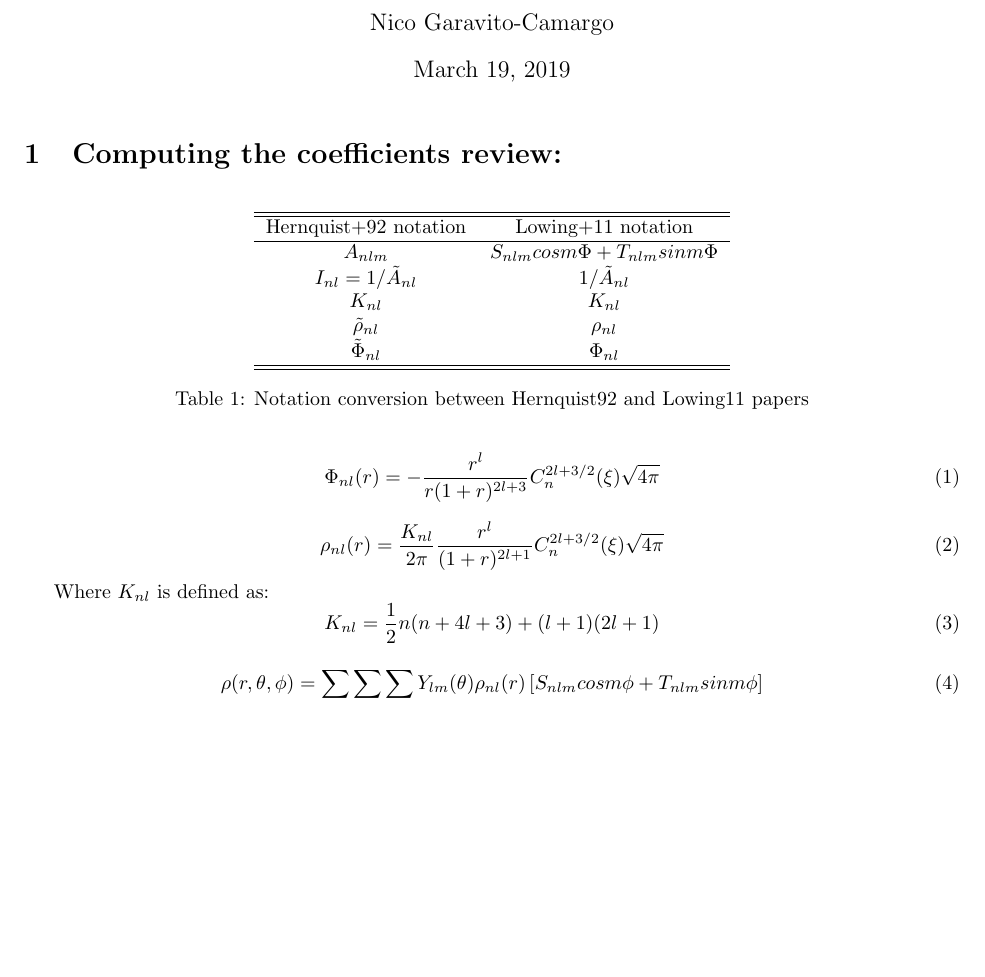
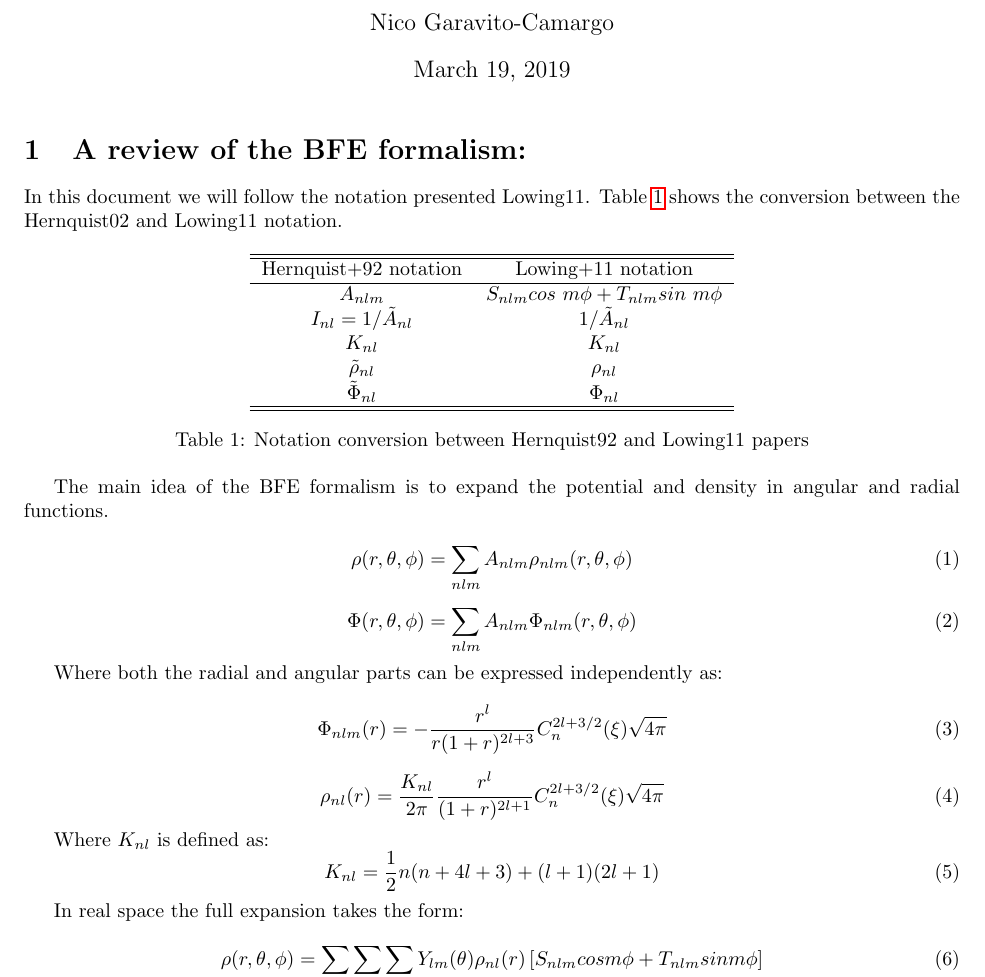
Before and after one commit to jngaravitoc/BFE-c, a LaTeX document (doc/High_order_coefficients.tex): part of the page before the commit and part of page 1 of 2 after it, cut so that both start at the same text, the shorter picture padded with empty space. Compiled offline with pdfLaTeX.

Commit message:
more text

```diff
--- a/doc/High_order_coefficients.tex
+++ b/doc/High_order_coefficients.tex
@@ -16,8 +16,11 @@
 \begin{document}
 \maketitle
 
-\section{Computing the coefficients review:}
+\section{A review of the BFE formalism:}
 
+In this document we will follow the notation presented Lowing11. Table
+\ref{tab:conversion} shows the conversion between the Hernquist02 and Lowing11
+notation.
 
 \begin{table}[h]
   \centering
@@ -26,7 +29,7 @@
     \hline
     Hernquist+92 notation & Lowing+11 notation \\
     \hline
-    $A_{nlm}$ & $S_{nlm} cos m\Phi + T_{nlm}sin m\Phi $\\
+    $A_{nlm}$ & $S_{nlm} cos\ m\phi + T_{nlm}sin\ m\phi $\\
     $I_{nl} = 1/\tilde{A}_{nl}$ & $1/\tilde{A}_{nl}$\\
     $K_{nl}$ & $K_{nl}$ \\
     $\tilde{\rho}_{nl}$ & $\rho_{nl}$\\
@@ -34,14 +37,32 @@
     \hline
     \hline
   \end{tabular}
-  \caption{Notation conversion between Hernquist92 and Lowing11 papers}
+  \caption{Notation conversion between Hernquist92 and Lowing11
+  papers}\label{tab:conversion}
 \end{table}
 
 
+
+The main idea of the BFE formalism is to expand the potential and density in
+angular and radial functions.
+
+
+
+
 \begin{equation}
-  \Phi_{nl}(r) = - \dfrac{r^l}{r(1+r)^{2l+3}}C_{n}^{2l+3/2}(\xi)\sqrt{4\pi}
+    \rho(r, \theta, \phi) = \sum_{nlm} A_{nlm}\rho_{nlm}(r, \theta, \phi)
 \end{equation}
 
+\begin{equation}
+    \Phi(r, \theta, \phi) = \sum_{nlm} A_{nlm}\Phi_{nlm}(r, \theta, \phi)
+\end{equation}
+
+Where both the radial and angular parts can be expressed independently as:
+
+
+\begin{equation}
+  \Phi_{nlm}(r) = - \dfrac{r^l}{r(1+r)^{2l+3}}C_{n}^{2l+3/2}(\xi)\sqrt{4\pi}
+\end{equation}
 
 
 \begin{equation}
@@ -53,3 +74,4 @@ Where $K_{nl}$ is defined as:
     K_{nl}=\dfrac{1}{2}n(n+4l+3) +(l+1)(2l+1)
 \end{equation}
 
+In real space the full expansion takes the form:
```
Also changed, not shown: doc/High_order_coefficients.tex (56 more changed lines).
